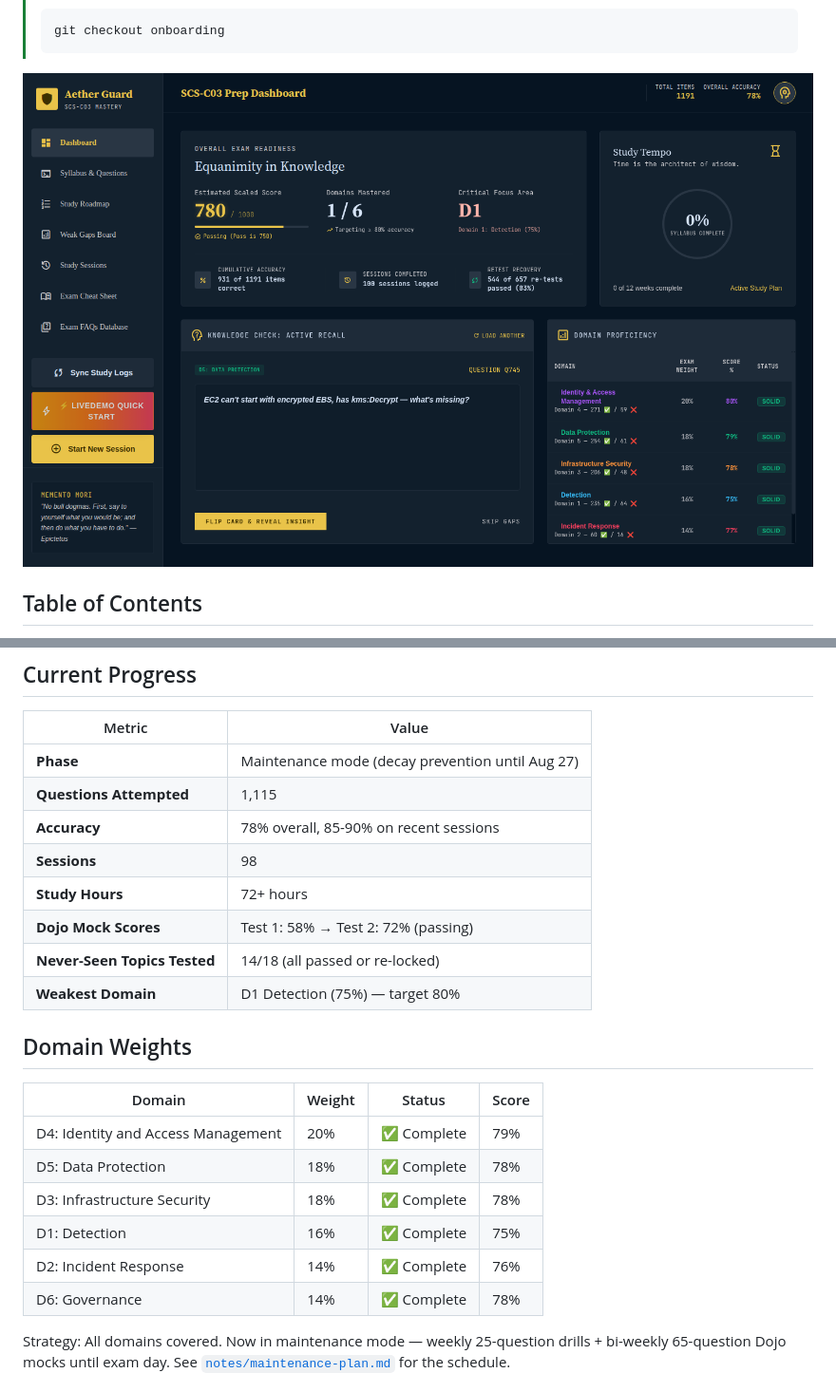
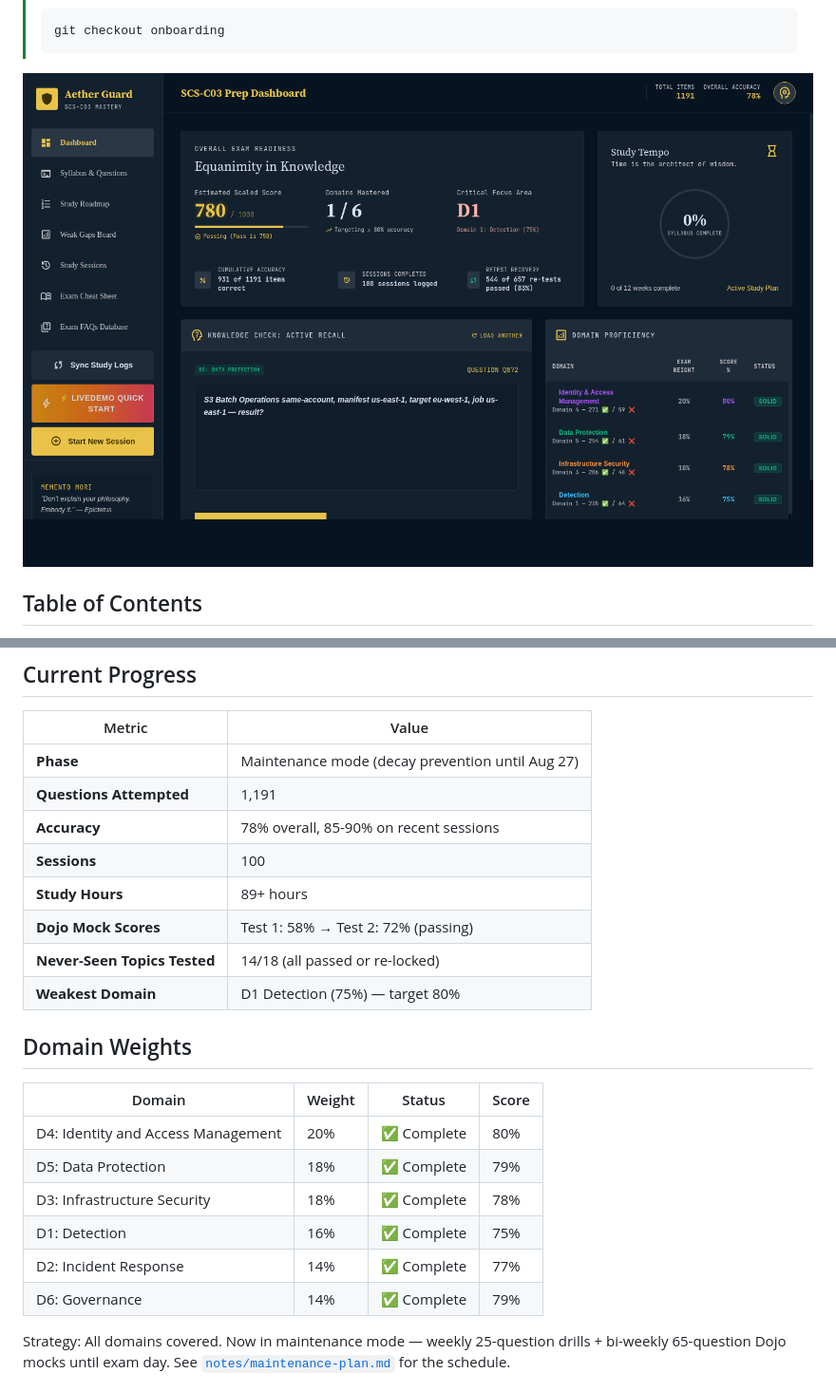
Before and after one commit to kiquetal/aws-security-speciality-2026, a Markdown page: README.md, 2 parts joined by grey strips. Shown: that part at 95% size. Drawn GitHub-style; pictures changed too: diagrams/dashboard.png.

Commit message:
chore(tracker): auto-recompile metrics and refresh assets

```diff
--- a/README.md
+++ b/README.md
@@ -40,10 +40,10 @@ A structured, depth-first study environment for the **AWS Certified Security - S
 | Metric | Value |
 |--------|-------|
 | **Phase** | Maintenance mode (decay prevention until Aug 27) |
-| **Questions Attempted** | 1,115 |
+| **Questions Attempted** | 1,191 |
 | **Accuracy** | 78% overall, 85-90% on recent sessions |
-| **Sessions** | 98 |
-| **Study Hours** | 72+ hours |
+| **Sessions** | 100 |
+| **Study Hours** | 89+ hours |
 | **Dojo Mock Scores** | Test 1: 58% → Test 2: 72% (passing) |
 | **Never-Seen Topics Tested** | 14/18 (all passed or re-locked) |
 | **Weakest Domain** | D1 Detection (75%) — target 80% |
@@ -52,12 +52,12 @@ A structured, depth-first study environment for the **AWS Certified Security - S
 
 | Domain | Weight | Status | Score |
 |--------|--------|--------|-------|
-| D4: Identity and Access Management | 20% | ✅ Complete | 79% |
-| D5: Data Protection | 18% | ✅ Complete | 78% |
+| D4: Identity and Access Management | 20% | ✅ Complete | 80% |
+| D5: Data Protection | 18% | ✅ Complete | 79% |
 | D3: Infrastructure Security | 18% | ✅ Complete | 78% |
 | D1: Detection | 16% | ✅ Complete | 75% |
-| D2: Incident Response | 14% | ✅ Complete | 76% |
-| D6: Governance | 14% | ✅ Complete | 78% |
+| D2: Incident Response | 14% | ✅ Complete | 77% |
+| D6: Governance | 14% | ✅ Complete | 79% |
 
 Strategy: All domains covered. Now in maintenance mode — weekly 25-question drills + bi-weekly 65-question Dojo mocks until exam day. See [`notes/maintenance-plan.md`](notes/maintenance-plan.md) for the schedule.
 
```
Also changed, not shown: notes/study-time-log.md (+1 -1 lines), 1 other file.
